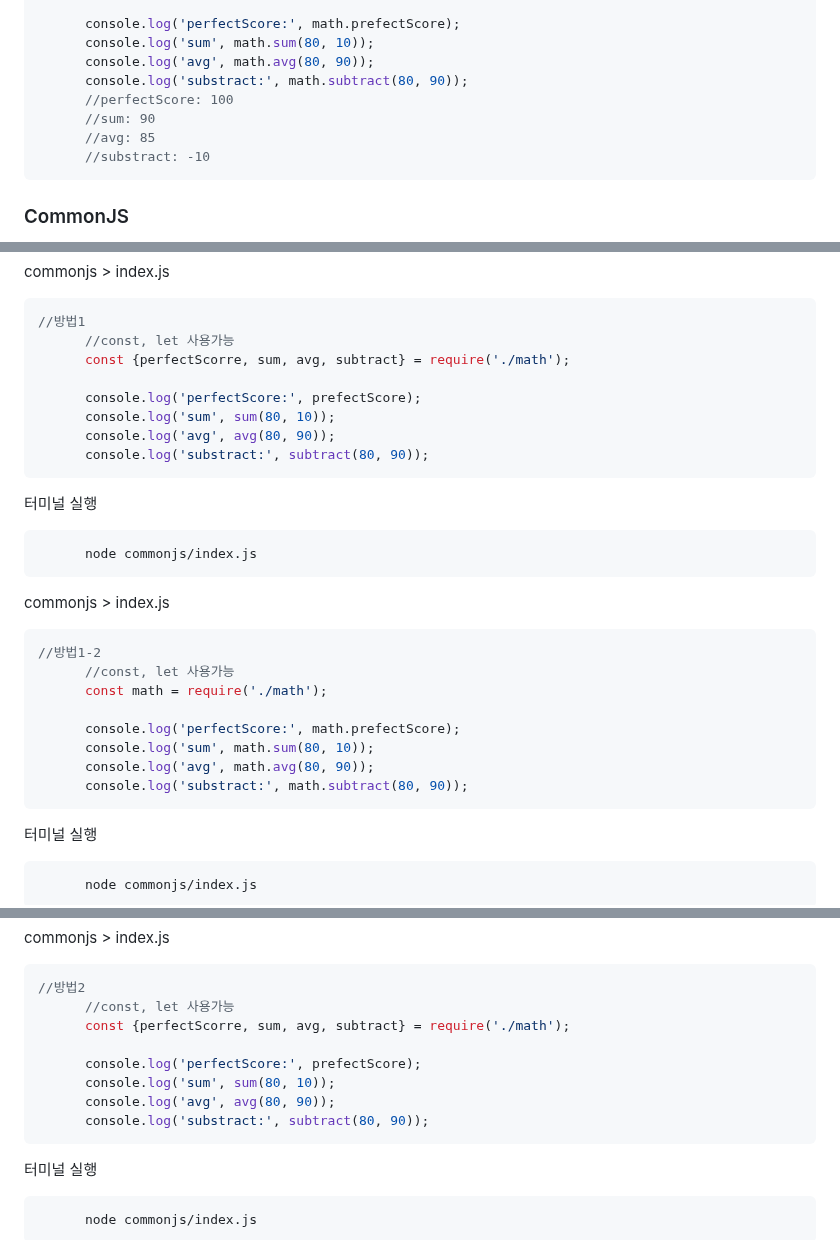
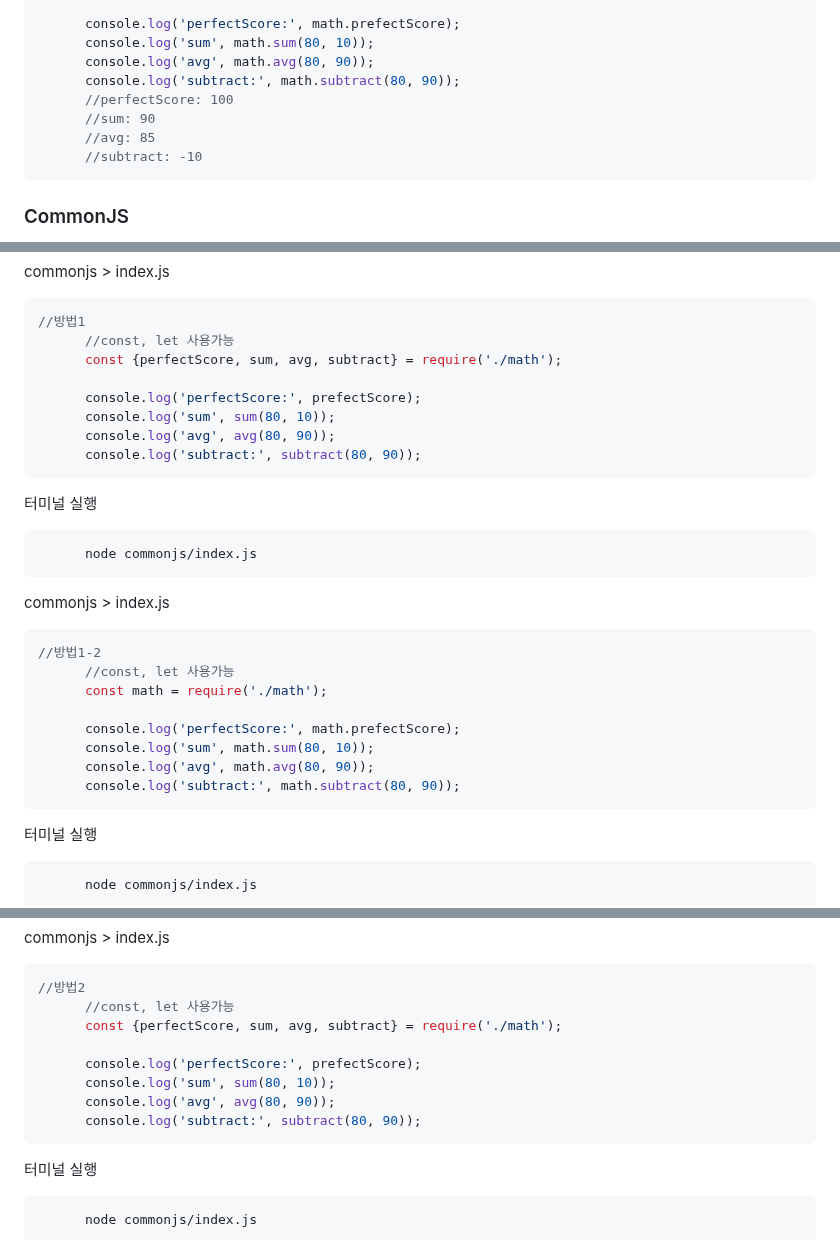
Before and after one commit to jjunmi/Javascript-0, a Markdown page: README.md, 3 parts joined by grey strips. GitHub-like rendering.

````diff
--- a/README.md
+++ b/README.md
@@ -487,11 +487,11 @@ module > index.js
       console.log('perfectScore:', math.prefectScore);
       console.log('sum', math.sum(80, 10));
       console.log('avg', math.avg(80, 90));
-      console.log('substract:', math.subtract(80, 90));
+      console.log('subtract:', math.subtract(80, 90));
       //perfectScore: 100
       //sum: 90
       //avg: 85
-      //substract: -10
+      //subtract: -10
 ```
 ### CommonJS
 - NodeJS 환경에서 자바스크립트 모듈을 사용하기 위해 만들어진 모듈 시스템
@@ -518,12 +518,12 @@ commonjs > index.js
 ```javascript
 //방법1
       //const, let 사용가능
-      const {perfectScorre, sum, avg, subtract} = require('./math');
+      const {perfectScore, sum, avg, subtract} = require('./math');
 
       console.log('perfectScore:', prefectScore);
       console.log('sum', sum(80, 10));
       console.log('avg', avg(80, 90));
-      console.log('substract:', subtract(80, 90));
+      console.log('subtract:', subtract(80, 90));
 ```
 터미널 실행
 ```bash
@@ -538,7 +538,7 @@ commonjs > index.js
       console.log('perfectScore:', math.prefectScore);
       console.log('sum', math.sum(80, 10));
       console.log('avg', math.avg(80, 90));
-      console.log('substract:', math.subtract(80, 90));
+      console.log('subtract:', math.subtract(80, 90));
 ```
 터미널 실행
 ```bash
@@ -568,12 +568,12 @@ commonjs > index.js
 ```javascript
 //방법2
       //const, let 사용가능
-      const {perfectScorre, sum, avg, subtract} = require('./math');
+      const {perfectScore, sum, avg, subtract} = require('./math');
 
       console.log('perfectScore:', prefectScore);
       console.log('sum', sum(80, 10));
       console.log('avg', avg(80, 90));
-      console.log('substract:', subtract(80, 90));
+      console.log('subtract:', subtract(80, 90));
 ```
 터미널 실행
 ```bash
````
Also changed, not shown: other parts of README.md (+1 -1 lines).
